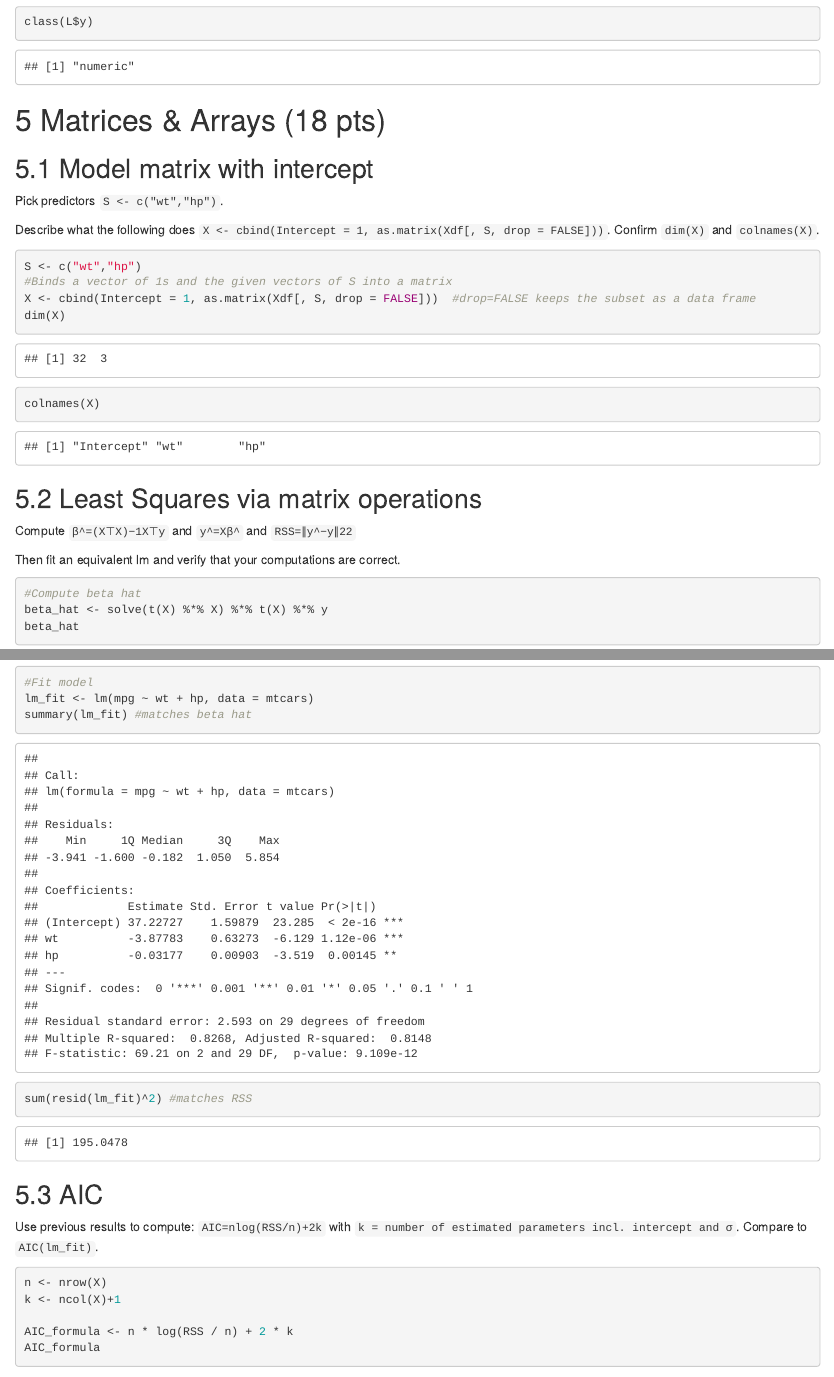
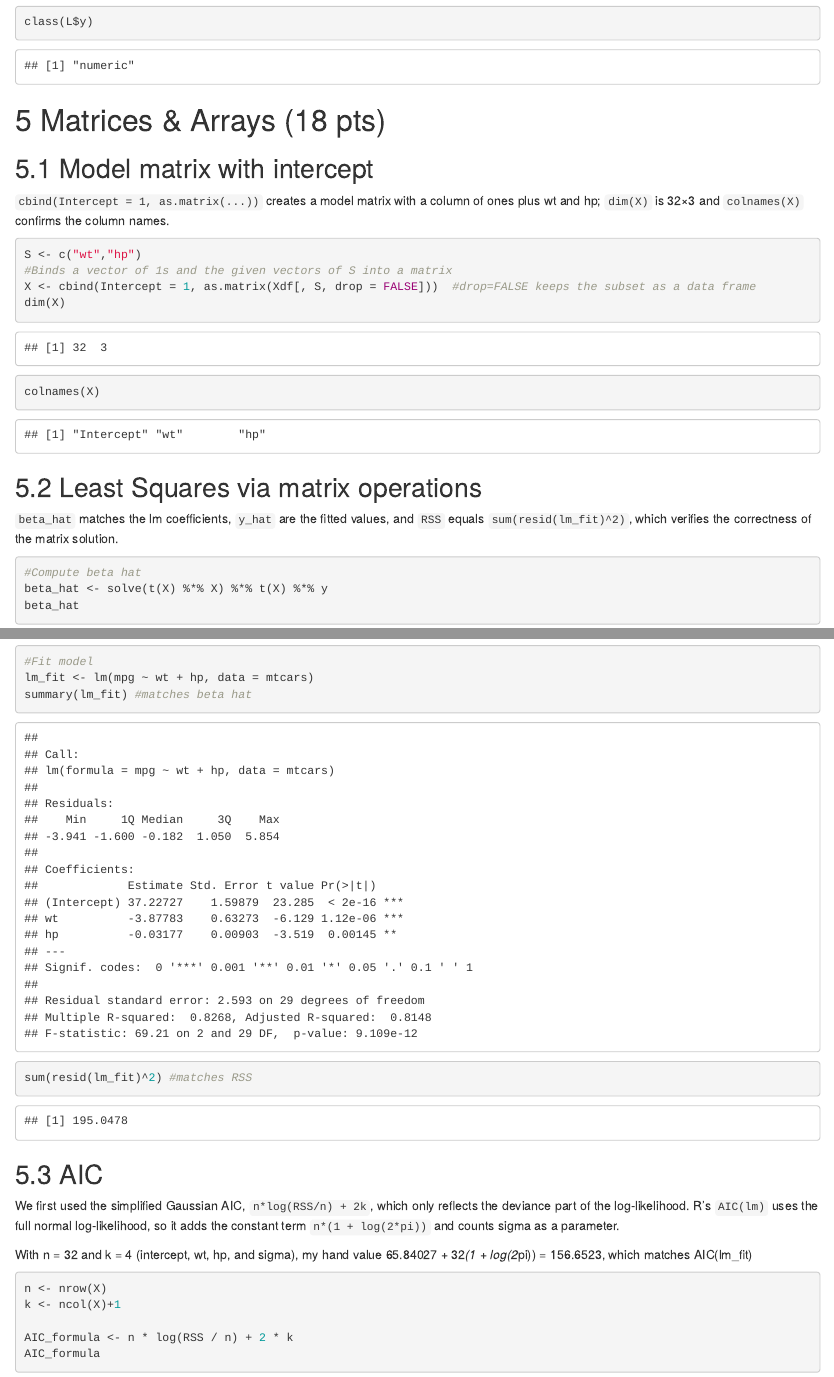
Before and after one commit to R-4-Data-Science/HW1, an R Markdown document (Hw1.Rmd): the page in a window 1100 px wide, from 5460 px down before the commit and from 5790 px down after it, so that both start at the same text, and a second part further down, joined at a grey line. Rendered offline with R 4.5, knitr and Pandoc, with nearby package versions; some code elsewhere in the file could not run offline; common packages that the code uses without loading them are loaded.

Commit message:
improve descriptions for each section

````diff
--- a/Hw1.Rmd
+++ b/Hw1.Rmd
@@ -163,10 +181,7 @@ class(L$y)
 
 ## 5.1 Model matrix with intercept
 
-Pick predictors `S <- c("wt","hp")`.
-
-Describe what the following does `X <- cbind(Intercept = 1, as.matrix(Xdf[, S, drop = FALSE]))`.
-Confirm `dim(X)` and `colnames(X)`.
+`cbind(Intercept = 1, as.matrix(...))` creates a model matrix with a column of ones plus wt and hp; `dim(X)` is 32×3 and `colnames(X)` confirms the column names.
 
 ```{r}
 S <- c("wt","hp")
@@ -179,9 +194,7 @@ colnames(X)
 
 ## 5.2 Least Squares via matrix operations
 
-Compute `β^=(X⊤X)−1X⊤y` and `y^=Xβ^` and `RSS=∥y^−y∥22`
-
-Then fit an equivalent lm and verify that your computations are correct.
+`beta_hat` matches the lm coefficients, `y_hat` are the fitted values, and `RSS` equals `sum(resid(lm_fit)^2)`, which verifies the correctness of the matrix solution.
 
 ```{r}
 #Compute beta hat
@@ -204,8 +217,9 @@ sum(resid(lm_fit)^2) #matches RSS
 
 ## 5.3 AIC
 
-Use previous results to compute: `AIC=nlog(RSS/n)+2k`
-with `k = number of estimated parameters incl. intercept and σ`. Compare to `AIC(lm_fit)`.
+We first used the simplified Gaussian AIC, `n*log(RSS/n) + 2k`, which only reflects the deviance part of the log-likelihood. R’s `AIC(lm)` uses the full normal log-likelihood, so it adds the constant term `n*(1 + log(2*pi))` and counts sigma as a parameter.
+
+With n = 32 and k = 4 (intercept, wt, hp, and sigma), my hand value 65.84027 + 32*(1 + log(2*pi)) = 156.6523, which matches AIC(lm_fit)
 
 ```{r}
 n <- nrow(X)
````
Also changed, not shown: Hw1.Rmd (26 more changed lines).
